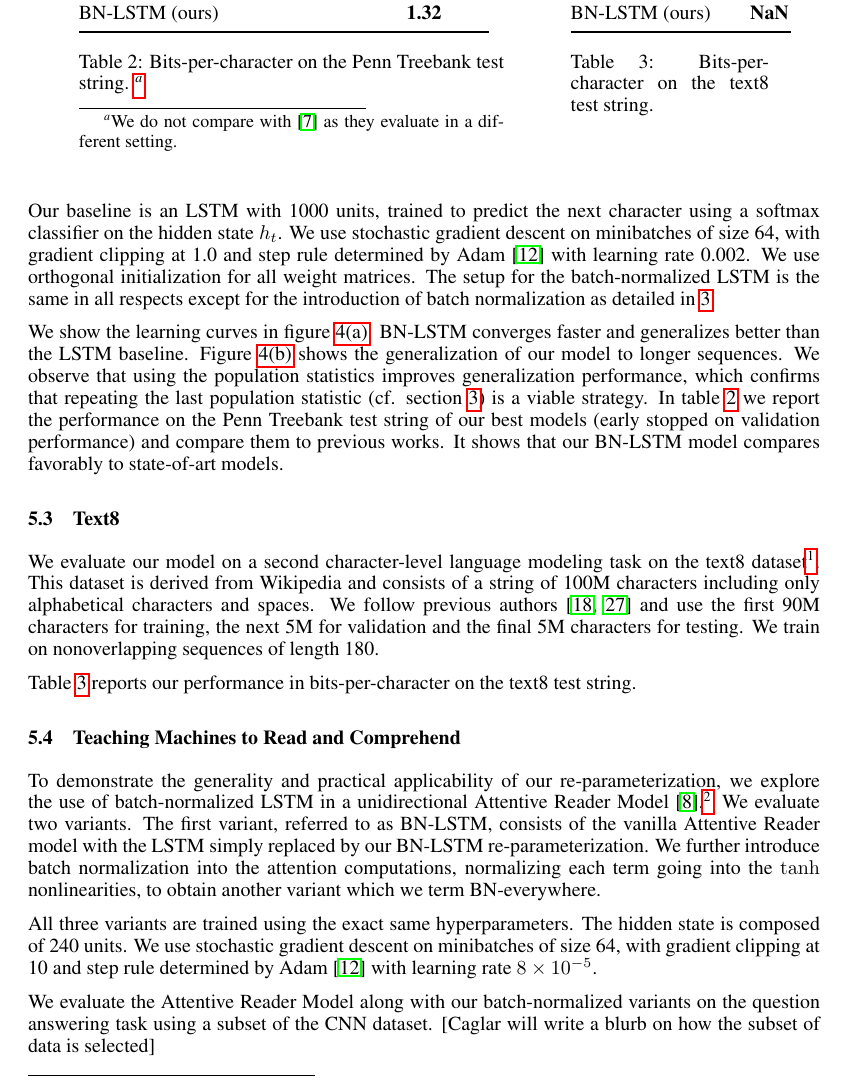
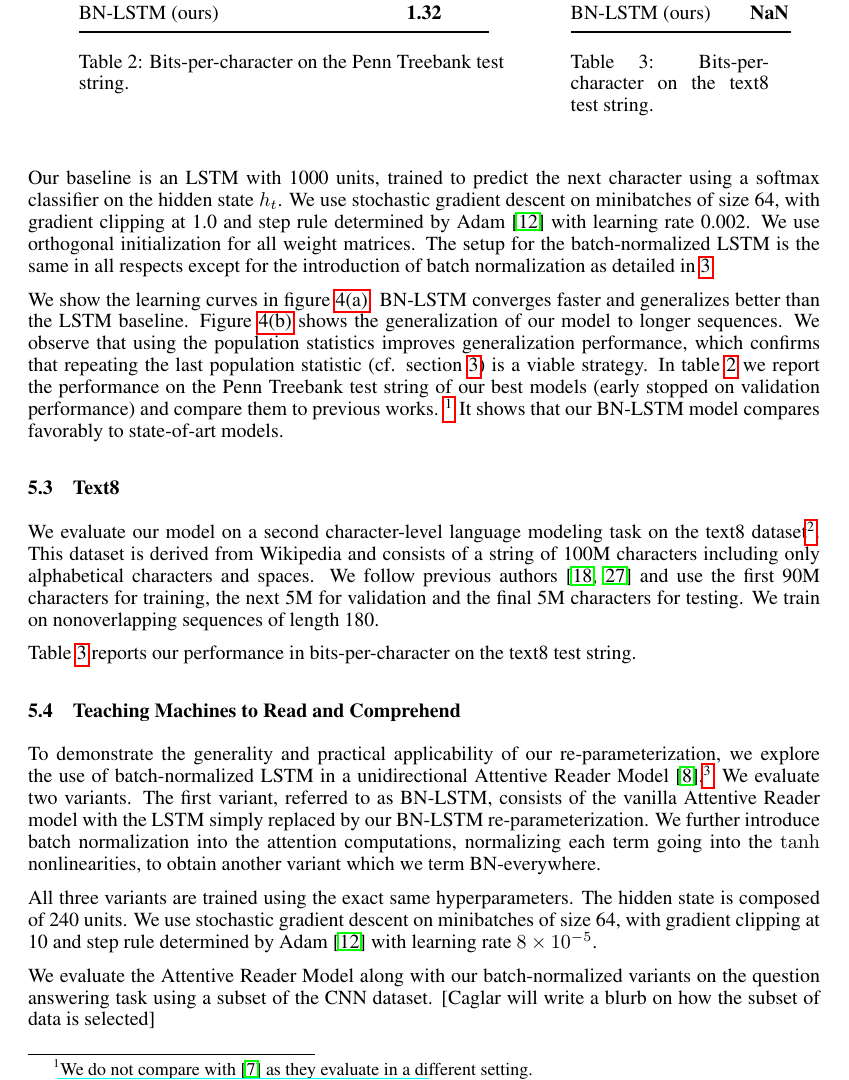
Before and after one commit to cooijmanstim/recurrent-batch-normalization, a LaTeX paper (paper/index.tex): part of page 7 of 10, cut so that both start at the same text. Compiled offline with pdfLaTeX.

Commit message:
move footnote again

```diff
--- a/paper/index.tex
+++ b/paper/index.tex
@@ -418,10 +418,7 @@ In addition, Table~\ref{tab:seqmnist_test} shows that our batch-normalized LSTM
   BN-LSTM (ours) & \textbf{1.32} \\
   \bottomrule
 \end{tabular}
-\caption{
-Bits-per-character on the Penn Treebank test string.
-\protect\footnote{We do not compare with~\cite{graves2013generating} as they evaluate in a different setting.}
-}
+\caption{Bits-per-character on the Penn Treebank test string.}
 \label{tab:ptb_test}
 \end{minipage}
 \hspace{1cm}
@@ -463,7 +460,9 @@ We observe that using the population statistics improves generalization performa
 which confirms that repeating the last population statistic (cf. section~\ref{sec:recurrent-batch-normalization})
 is a viable strategy.
 In table~\ref{tab:ptb_test} we report the performance on the Penn Treebank test string of our best models
-(early stopped on validation performance) and compare them to previous works. It shows that our BN-LSTM model compares favorably to state-of-art models.
+(early stopped on validation performance) and compare them to previous works.
+\footnote{We do not compare with~\cite{graves2013generating} as they evaluate in a different setting.}
+It shows that our BN-LSTM model compares favorably to state-of-art models.
 
 
 
```
